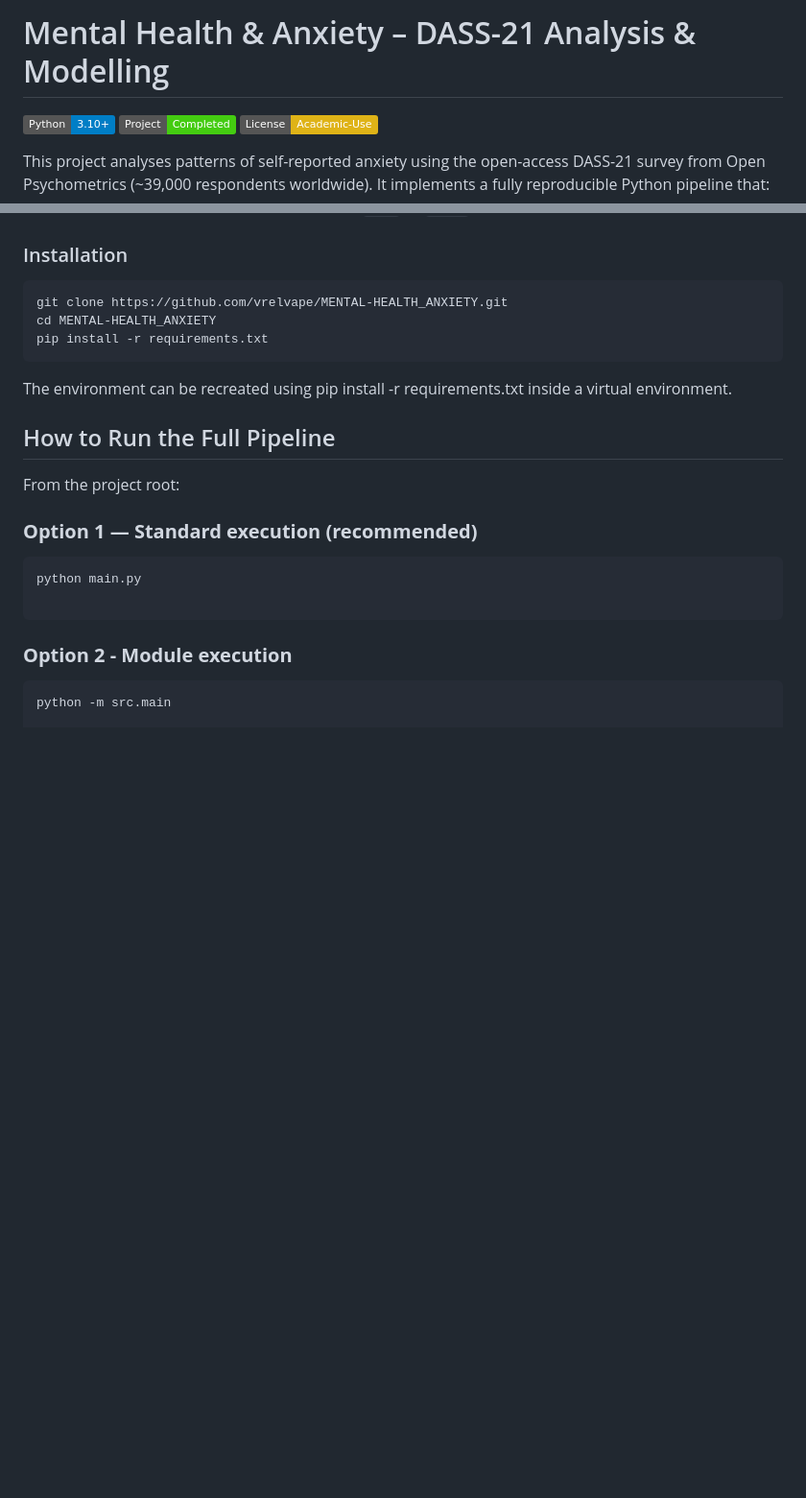
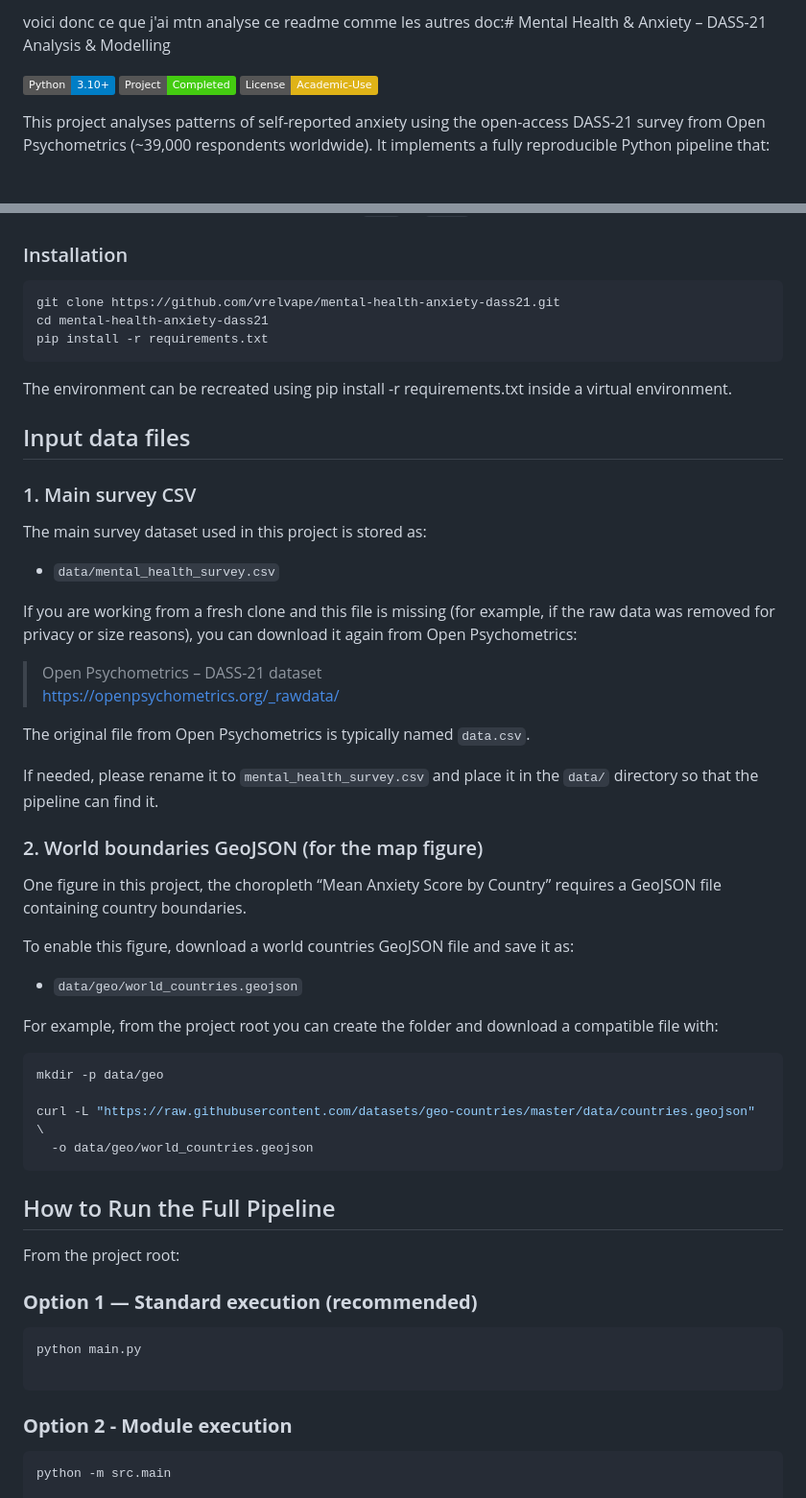
Before and after one commit to vrelvape/mental-health-anxiety-dass21, a Markdown page: README.md, 2 parts joined by grey strips. Shown: that part at 96% size. GitHub-like rendering; badges without logos; blank space fills up the shorter version.

````diff
--- a/README.md
+++ b/README.md
@@ -1,4 +1,4 @@
-# Mental Health & Anxiety – DASS-21 Analysis & Modelling
+voici donc ce que j'ai mtn analyse ce readme comme les autres doc:# Mental Health & Anxiety – DASS-21 Analysis & Modelling
 
 ![Python](https://img.shields.io/badge/Python-3.10+-blue)
 ![Status](https://img.shields.io/badge/Project-Completed-brightgreen)
@@ -43,11 +43,47 @@ The goal is to understand how anxiety relates to demographics, personality trait
 ### Installation
 
 ```bash
-git clone https://github.com/vrelvape/MENTAL-HEALTH_ANXIETY.git
-cd MENTAL-HEALTH_ANXIETY
+git clone https://github.com/vrelvape/mental-health-anxiety-dass21.git
+cd mental-health-anxiety-dass21
 pip install -r requirements.txt
 ```
 The environment can be recreated using pip install -r requirements.txt inside a virtual environment.
+
+## Input data files
+
+### 1. Main survey CSV
+
+The main survey dataset used in this project is stored as:
+
+- `data/mental_health_survey.csv`
+
+If you are working from a fresh clone and this file is missing (for example, if the raw data was removed for privacy or size reasons), you can download it again from Open Psychometrics:
+
+> Open Psychometrics – DASS-21 dataset
+> https://openpsychometrics.org/_rawdata/
+
+The original file from Open Psychometrics is typically named `data.csv`.
+
+If needed, please rename it to `mental_health_survey.csv` and place it in the `data/` directory so that the pipeline can find it.
+
+
+### 2. World boundaries GeoJSON (for the map figure)
+
+One figure in this project, the choropleth “Mean Anxiety Score by Country” requires a GeoJSON file containing country boundaries.
+
+To enable this figure, download a world countries GeoJSON file and save it as:
+
+- `data/geo/world_countries.geojson`
+
+For example, from the project root you can create the folder and download a compatible file with:
+
+```bash
+mkdir -p data/geo
+
+curl -L "https://raw.githubusercontent.com/datasets/geo-countries/master/data/countries.geojson" \
+  -o data/geo/world_countries.geojson
+```
+
 ## How to Run the Full Pipeline
 
 From the project root:
````
